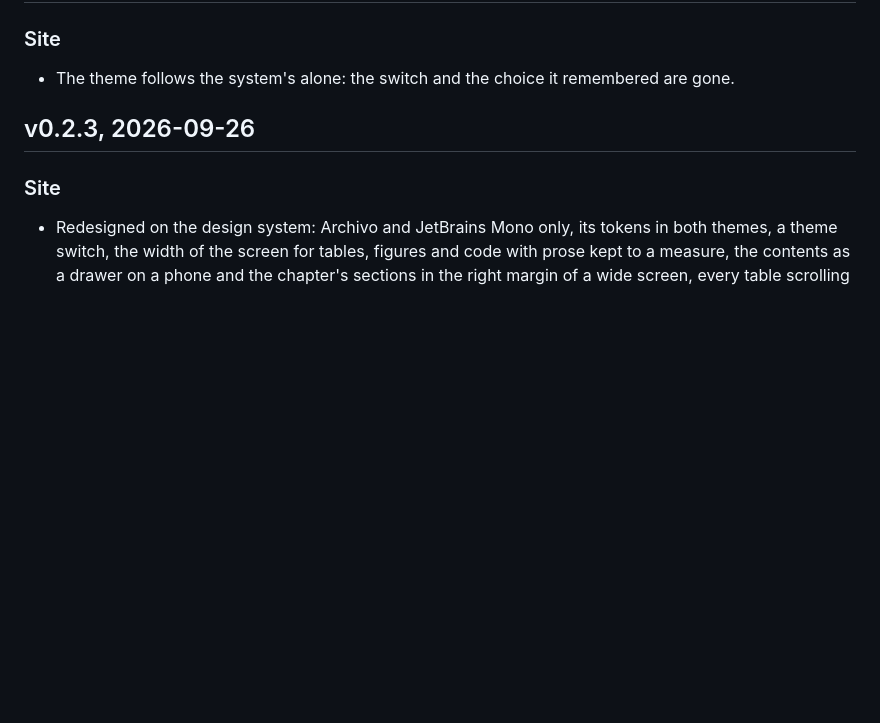
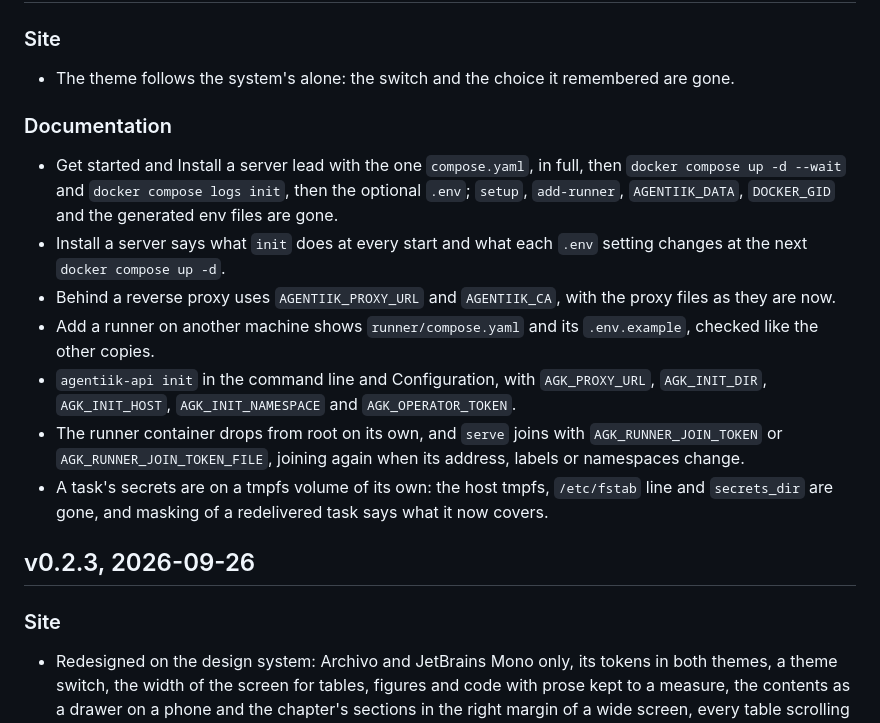
Before and after one commit to agentiik/agentiik.github.io, a Markdown page: CHANGELOG.md, the part around the change. GitHub-like rendering; blank space fills up the shorter version.

Commit message:
Record the v0.2.4 documentation in the changelog

```diff
--- a/CHANGELOG.md
+++ b/CHANGELOG.md
@@ -11,6 +11,16 @@ Every repository of the project carries the same version and is tagged at the sa
 ### Site
 
 - The theme follows the system's alone: the switch and the choice it remembered are gone.
+
+### Documentation
+
+- Get started and Install a server lead with the one `compose.yaml`, in full, then `docker compose up -d --wait` and `docker compose logs init`, then the optional `.env`; `setup`, `add-runner`, `AGENTIIK_DATA`, `DOCKER_GID` and the generated env files are gone.
+- Install a server says what `init` does at every start and what each `.env` setting changes at the next `docker compose up -d`.
+- Behind a reverse proxy uses `AGENTIIK_PROXY_URL` and `AGENTIIK_CA`, with the proxy files as they are now.
+- Add a runner on another machine shows `runner/compose.yaml` and its `.env.example`, checked like the other copies.
+- `agentiik-api init` in the command line and Configuration, with `AGK_PROXY_URL`, `AGK_INIT_DIR`, `AGK_INIT_HOST`, `AGK_INIT_NAMESPACE` and `AGK_OPERATOR_TOKEN`.
+- The runner container drops from root on its own, and `serve` joins with `AGK_RUNNER_JOIN_TOKEN` or `AGK_RUNNER_JOIN_TOKEN_FILE`, joining again when its address, labels or namespaces change.
+- A task's secrets are on a tmpfs volume of its own: the host tmpfs, `/etc/fstab` line and `secrets_dir` are gone, and masking of a redelivered task says what it now covers.
 
 ## v0.2.3, 2026-09-26
 
```
